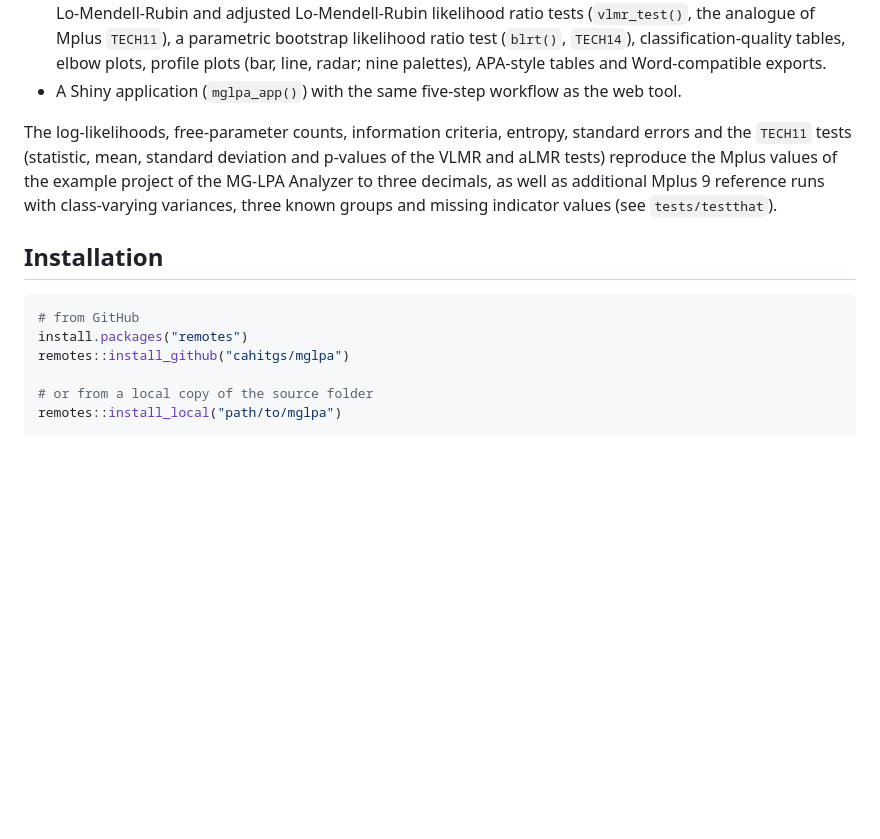
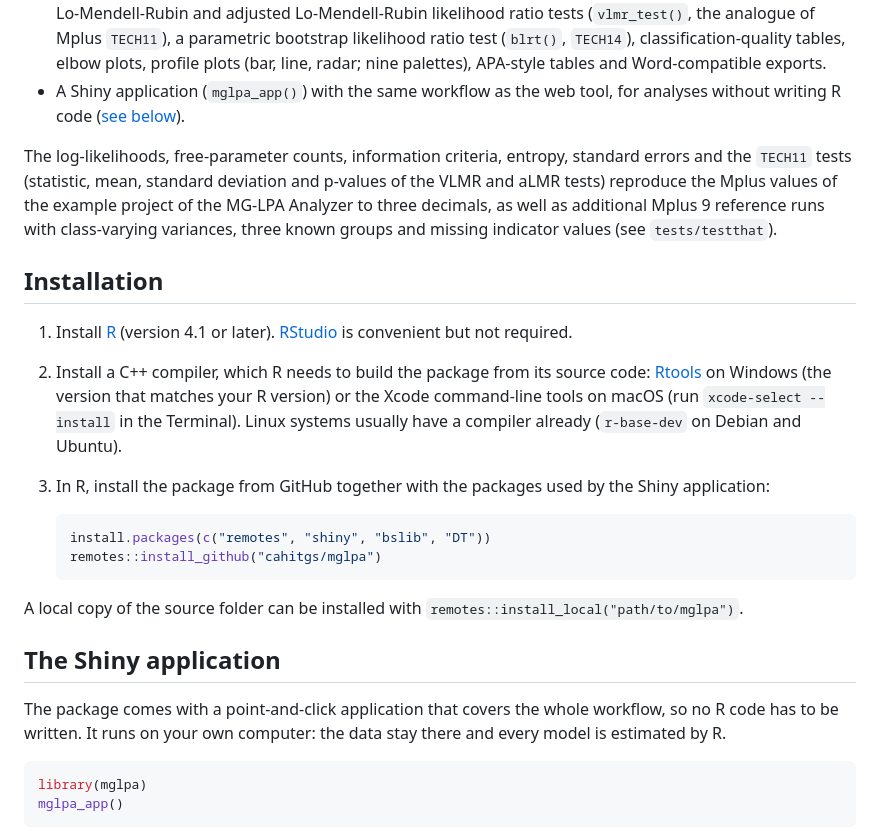
Before and after one commit to cahitgs/mglpa, a Markdown page: README.md, the part around one of its changes. Drawn GitHub-style; blank space fills up the shorter version.

````diff
--- a/README.md
+++ b/README.md
@@ -33,8 +33,8 @@ needed.
   Mplus `TECH11`), a parametric bootstrap likelihood ratio test (`blrt()`,
   `TECH14`), classification-quality tables, elbow plots, profile plots (bar,
   line, radar; nine palettes), APA-style tables and Word-compatible exports.
-- A Shiny application (`mglpa_app()`) with the same five-step workflow as the
-  web tool.
+- A Shiny application (`mglpa_app()`) with the same workflow as the web tool,
+  for analyses without writing R code ([see below](#the-shiny-application)).
 
 The log-likelihoods, free-parameter counts, information criteria, entropy,
 standard errors and the `TECH11` tests (statistic, mean, standard deviation
@@ -45,12 +45,33 @@ groups and missing indicator values (see `tests/testthat`).
 
 ## Installation
 
+1. Install [R](https://cran.r-project.org/) (version 4.1 or later).
+   [RStudio](https://posit.co/download/rstudio-desktop/) is convenient but not
+   required.
+2. Install a C++ compiler, which R needs to build the package from its source
+   code: [Rtools](https://cran.r-project.org/bin/windows/Rtools/) on Windows
+   (the version that matches your R version) or the Xcode command-line tools
+   on macOS (run `xcode-select --install` in the Terminal). Linux systems
+   usually have a compiler already (`r-base-dev` on Debian and Ubuntu).
+3. In R, install the package from GitHub together with the packages used by
+   the Shiny application:
+
+   ```r
+   install.packages(c("remotes", "shiny", "bslib", "DT"))
+   remotes::install_github("cahitgs/mglpa")
+   ```
+
+A local copy of the source folder can be installed with
+`remotes::install_local("path/to/mglpa")`.
+
+## The Shiny application
+
+The package comes with a point-and-click application that covers the whole
+workflow, so no R code has to be written. It runs on your own computer: the
+data stay there and every model is estimated by R.
+
 ```r
-# from GitHub
-install.packages("remotes")
-remotes::install_github("cahitgs/mglpa")
-
-# or from a local copy of the source folder
-remotes::install_local("path/to/mglpa")
+library(mglpa)
+mglpa_app()
 ```
 
````
Also changed, not shown: other parts of README.md (+45 -5 lines), dev/README.md (+1 -0 lines), man/figures/app-data.png (added), man/figures/app-enumeration.png (added), man/figures/app-explanatory.png (added), man/figures/app-predictive.png (added), man/figures/app-profiles.png (added), man/figures/app-similarity.png (added), 1 other file.
